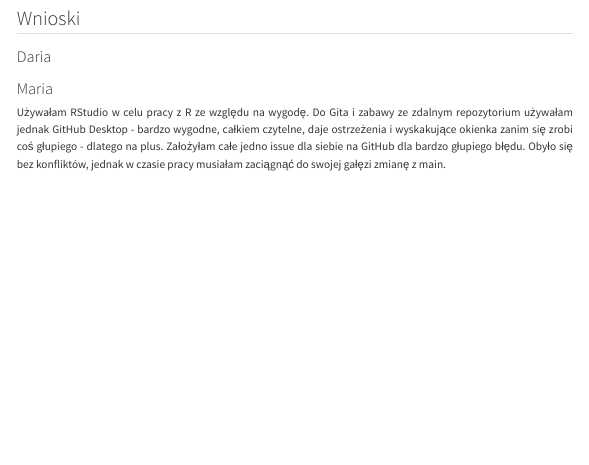
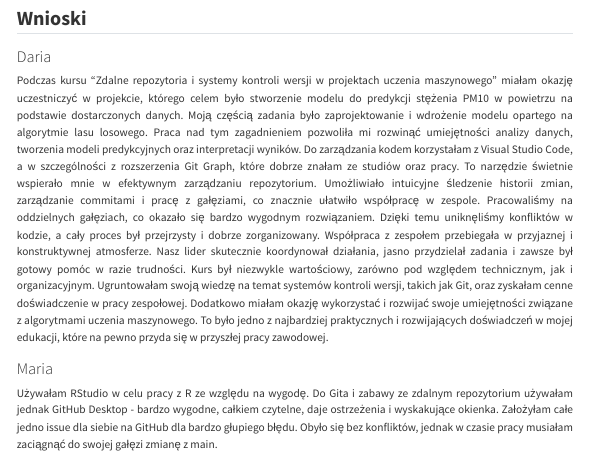
Before and after one commit to theSPGN/PM10_in_the_air_prediction_model, a Quarto document (Prezentacja.qmd): the page in a window 1100 px wide, from 4900 px down. Rendered offline with R 4.5, knitr and Pandoc in place of Quarto, with nearby package versions; menus at the side of the page are left out.

Commit message:
Adding Daria comments
Adding Daria comments

```diff
--- a/Prezentacja.qmd
+++ b/Prezentacja.qmd
@@ -154,14 +154,18 @@ Poniżej koncowy graf Git naszego projektu zawierające wszystkie commity oraz g
 
 W większości założenia z początkowego workflowu zostały spełnione. Zmianą jednak jest praca na jednej gałęzi dotyczącej projektu końcowego, zamiast tworzenia gałęzi dla każdego współautorów z osobna i potem merge z <i><b><span style="font-family:'Lato';">main</span></i></b>. Również końcowe poprawianie modeli odbywało się już na głównej gałęzi.
 
-## Wnioski
+## **Wnioski**
 
 ### Daria
 
+Podczas kursu "Zdalne repozytoria i systemy kontroli wersji w projektach uczenia maszynowego" miałam okazję uczestniczyć w projekcie, którego celem było stworzenie modelu do predykcji stężenia PM10 w powietrzu na podstawie dostarczonych danych. Moją częścią zadania było zaprojektowanie i wdrożenie modelu opartego na algorytmie lasu losowego. Praca nad tym zagadnieniem pozwoliła mi rozwinąć umiejętności analizy danych, tworzenia modeli predykcyjnych oraz interpretacji wyników.
+Do zarządzania kodem korzystałam z Visual Studio Code, a w szczególności z rozszerzenia Git Graph, które dobrze znałam ze studiów oraz pracy. To narzędzie świetnie wspierało mnie w efektywnym zarządzaniu repozytorium. Umożliwiało intuicyjne śledzenie historii zmian, zarządzanie commitami i pracę z gałęziami, co znacznie ułatwiło współpracę w zespole.
+Pracowaliśmy na oddzielnych gałęziach, co okazało się bardzo wygodnym rozwiązaniem. Dzięki temu uniknęliśmy konfliktów w kodzie, a cały proces był przejrzysty i dobrze zorganizowany. Współpraca z zespołem przebiegała w przyjaznej i konstruktywnej atmosferze. Nasz lider skutecznie koordynował działania, jasno przydzielał zadania i zawsze był gotowy pomóc w razie trudności.
+Kurs był niezwykle wartościowy, zarówno pod względem technicznym, jak i organizacyjnym. Ugruntowałam swoją wiedzę na temat systemów kontroli wersji, takich jak Git, oraz zyskałam cenne doświadczenie w pracy zespołowej. Dodatkowo miałam okazję wykorzystać i rozwijać swoje umiejętności związane z algorytmami uczenia maszynowego. To było jedno z najbardziej praktycznych i rozwijających doświadczeń w mojej edukacji, które na pewno przyda się w przyszłej pracy zawodowej.
 
 ### Maria
 
-Używałam RStudio w celu pracy z R ze względu na wygodę. Do Gita i zabawy ze zdalnym repozytorium używałam jednak GitHub Desktop - bardzo wygodne, całkiem czytelne, daje ostrzeżenia i wyskakujące okienka zanim się zrobi coś głupiego - dlatego na plus. Założyłam całe jedno issue dla siebie na GitHub dla bardzo głupiego błędu. Obyło się bez konfliktów, jednak w czasie pracy musiałam zaciągnąć do swojej gałęzi zmianę z main.
+Używałam RStudio w celu pracy z R ze względu na wygodę. Do Gita i zabawy ze zdalnym repozytorium używałam jednak GitHub Desktop - bardzo wygodne, całkiem czytelne, daje ostrzeżenia i wyskakujące okienka. Założyłam całe jedno issue dla siebie na GitHub dla bardzo głupiego błędu. Obyło się bez konfliktów, jednak w czasie pracy musiałam zaciągnąć do swojej gałęzi zmianę z main.
 
 ### Jakub
 
```
Also changed, not shown: Prezentacja.qmd (2 more changed lines).
